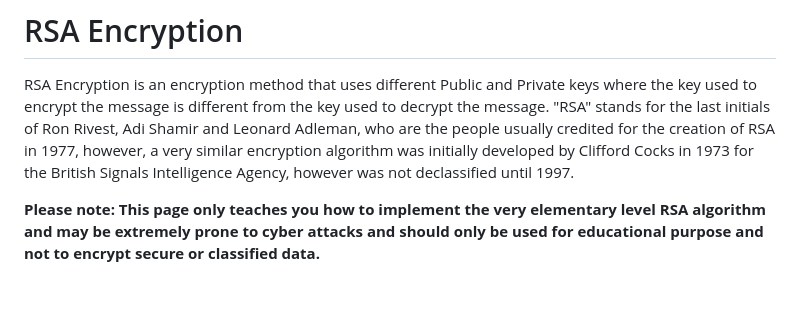
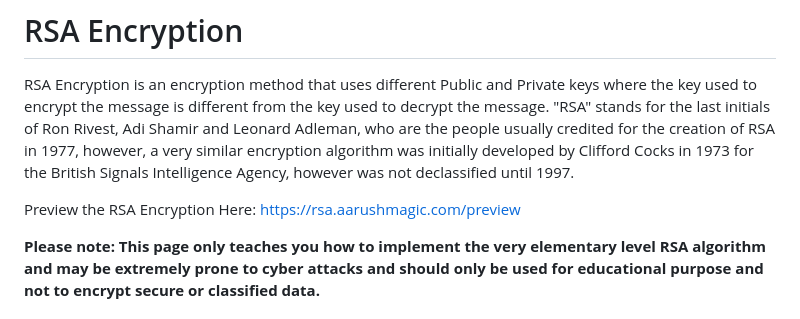
Before and after one commit to heightcalculator/Encryption, a Markdown page: README.md, the part around the change. Rendered like a GitHub page; blank space fills up the shorter version.

```diff
--- a/README.md
+++ b/README.md
@@ -1,5 +1,7 @@
 # RSA Encryption
 RSA Encryption is an encryption method that uses different Public and Private keys where the key used to encrypt the message is different from the key used to decrypt the message. "RSA" stands for the last initials of Ron Rivest, Adi Shamir and Leonard Adleman, who are the people usually credited for the creation of RSA in 1977, however, a very similar encryption algorithm was initially developed by Clifford Cocks in 1973 for the British Signals Intelligence Agency, however was not declassified until 1997.
+
+Preview the RSA Encryption Here: https://rsa.aarushmagic.com/preview
 
 **Please note: This page only teaches you how to implement the very elementary level RSA algorithm and may be extremely prone to cyber attacks and should only be used for educational purpose and not to encrypt secure or classified data.**
 
```
